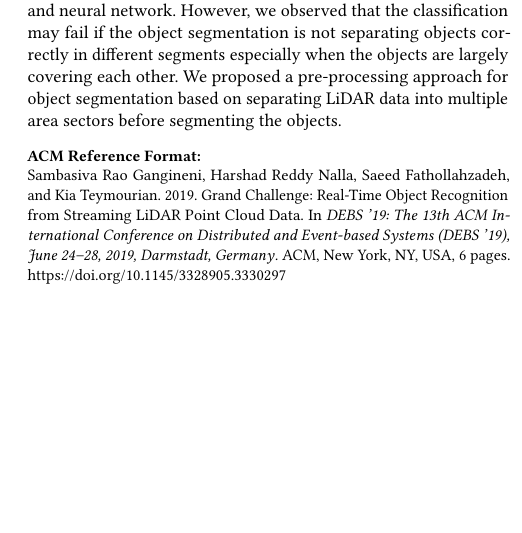
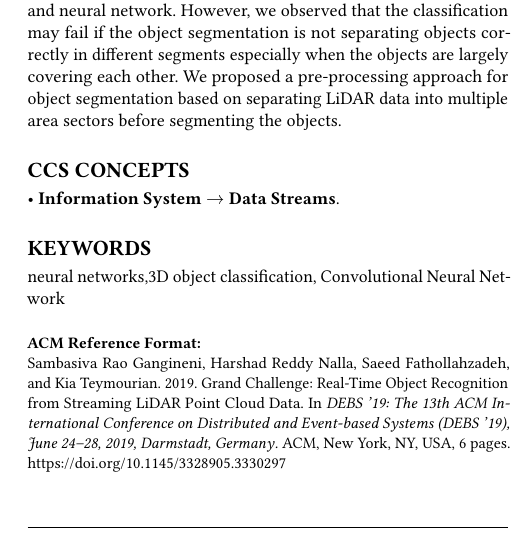
Before and after one commit to kiat/debs2019, a LaTeX paper (paper/main.tex): part of one column of page 1 of 6, cut so that both start at the same text, the shorter picture padded with empty space. Compiled offline with pdfLaTeX.

Commit message:
add css and keywords to the paper

```diff
--- a/paper/main.tex
+++ b/paper/main.tex
@@ -184,6 +184,41 @@
 % of authors' names for this purpose.
 \renewcommand{\shortauthors}{Gangineni, et al.}
 
+\begin{CCSXML}
+	<ccs2012>
+	<concept>
+	<concept_id>10010520.10010553.10010562</concept_id>
+	<concept_desc>Computer systems organization~Embedded systems</concept_desc>
+	<concept_significance>500</concept_significance>
+	</concept>
+	<concept>
+	<concept_id>10010520.10010575.10010755</concept_id>
+	<concept_desc>Computer systems organization~Redundancy</concept_desc>
+	<concept_significance>300</concept_significance>
+	</concept>
+	<concept>
+	<concept_id>10010520.10010553.10010554</concept_id>
+	<concept_desc>Computer systems organization~Robotics</concept_desc>
+	<concept_significance>100</concept_significance>
+	</concept>
+	<concept>
+	<concept_id>10003033.10003083.10003095</concept_id>
+	<concept_desc>Networks~Network reliability</concept_desc>
+	<concept_significance>100</concept_significance>
+	</concept>
+	</ccs2012>
+\end{CCSXML}
+
+\ccsdesc[500]{Information System~Data Streams}
+%\ccsdesc[300]{Computer systems organization~Redundancy}
+%\ccsdesc{Computer systems organization~Robotics}
+%\ccsdesc[100]{Networks~Network reliability}
+
+%
+% Keywords. The author(s) should pick words that accurately describe the work being
+% presented. Separate the keywords with commas.
+\keywords{neural networks,3D object classification, Convolutional Neural Network}
+
 %
 % The abstract is a short summary of the work to be presented in the article.
 \begin{abstract}
```
